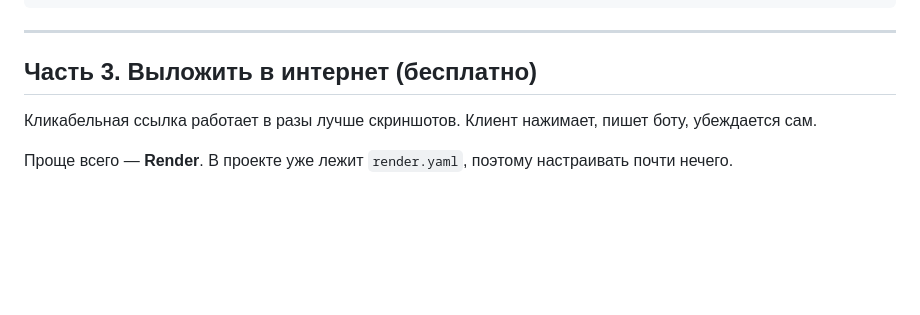
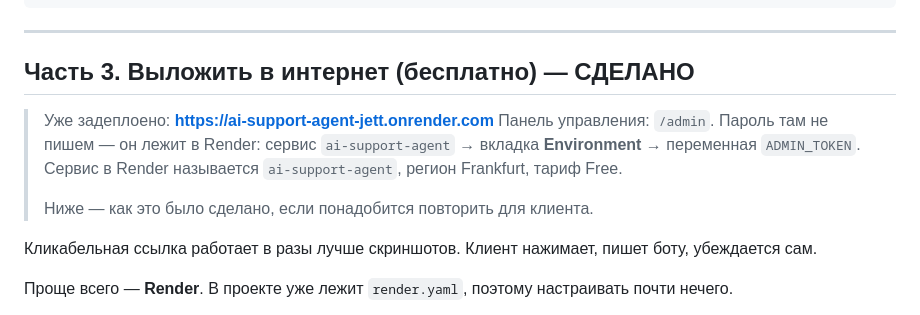
Before and after one commit to whykucher/ai-support-agent, a Markdown page: docs/SETUP-RU.md, the part around the change. Rendered like a GitHub page; blank space fills up the shorter version.

```diff
--- a/docs/SETUP-RU.md
+++ b/docs/SETUP-RU.md
@@ -127,7 +127,14 @@ git push
 
 ---
 
-## Часть 3. Выложить в интернет (бесплатно)
+## Часть 3. Выложить в интернет (бесплатно) — СДЕЛАНО
+
+> Уже задеплоено: **https://ai-support-agent-jett.onrender.com**
+> Панель управления: `/admin`. Пароль там не пишем — он лежит в Render:
+> сервис `ai-support-agent` → вкладка **Environment** → переменная `ADMIN_TOKEN`.
+> Сервис в Render называется `ai-support-agent`, регион Frankfurt, тариф Free.
+>
+> Ниже — как это было сделано, если понадобится повторить для клиента.
 
 Кликабельная ссылка работает в разы лучше скриншотов. Клиент нажимает, пишет
 боту, убеждается сам.
```
Also changed, not shown: README.md (+4 -0 lines).
